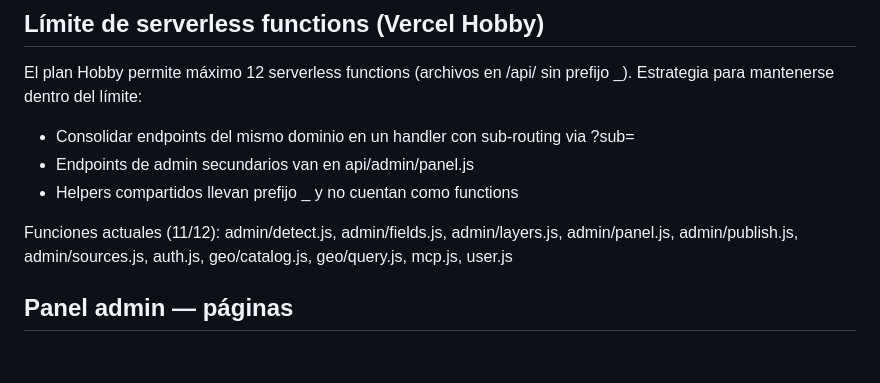
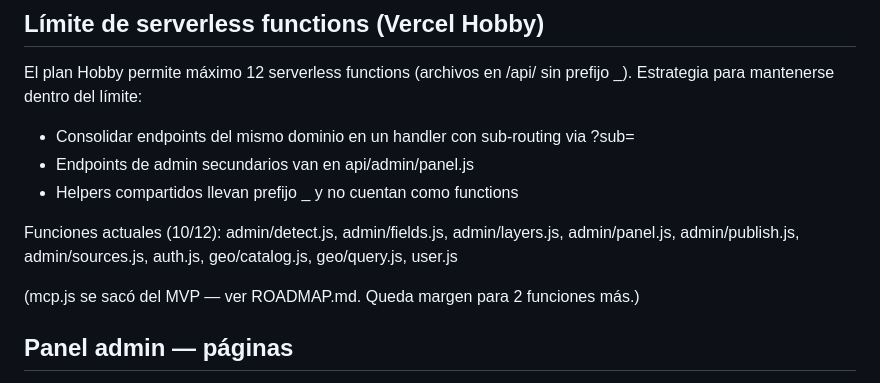
Before and after one commit to leguren/capibara, a Markdown page: docs/architecture.md, the part around the change. Rendered like a GitHub page; blank space fills up the shorter version.

```diff
--- a/docs/architecture.md
+++ b/docs/architecture.md
@@ -50,10 +50,12 @@ Estrategia para mantenerse dentro del límite:
 - Endpoints de admin secundarios van en api/admin/panel.js
 - Helpers compartidos llevan prefijo _ y no cuentan como functions
 
-Funciones actuales (11/12):
+Funciones actuales (10/12):
   admin/detect.js, admin/fields.js, admin/layers.js, admin/panel.js,
   admin/publish.js, admin/sources.js, auth.js,
-  geo/catalog.js, geo/query.js, mcp.js, user.js
+  geo/catalog.js, geo/query.js, user.js
+
+(mcp.js se sacó del MVP — ver ROADMAP.md. Queda margen para 2 funciones más.)
 
 ## Panel admin — páginas
 
```
